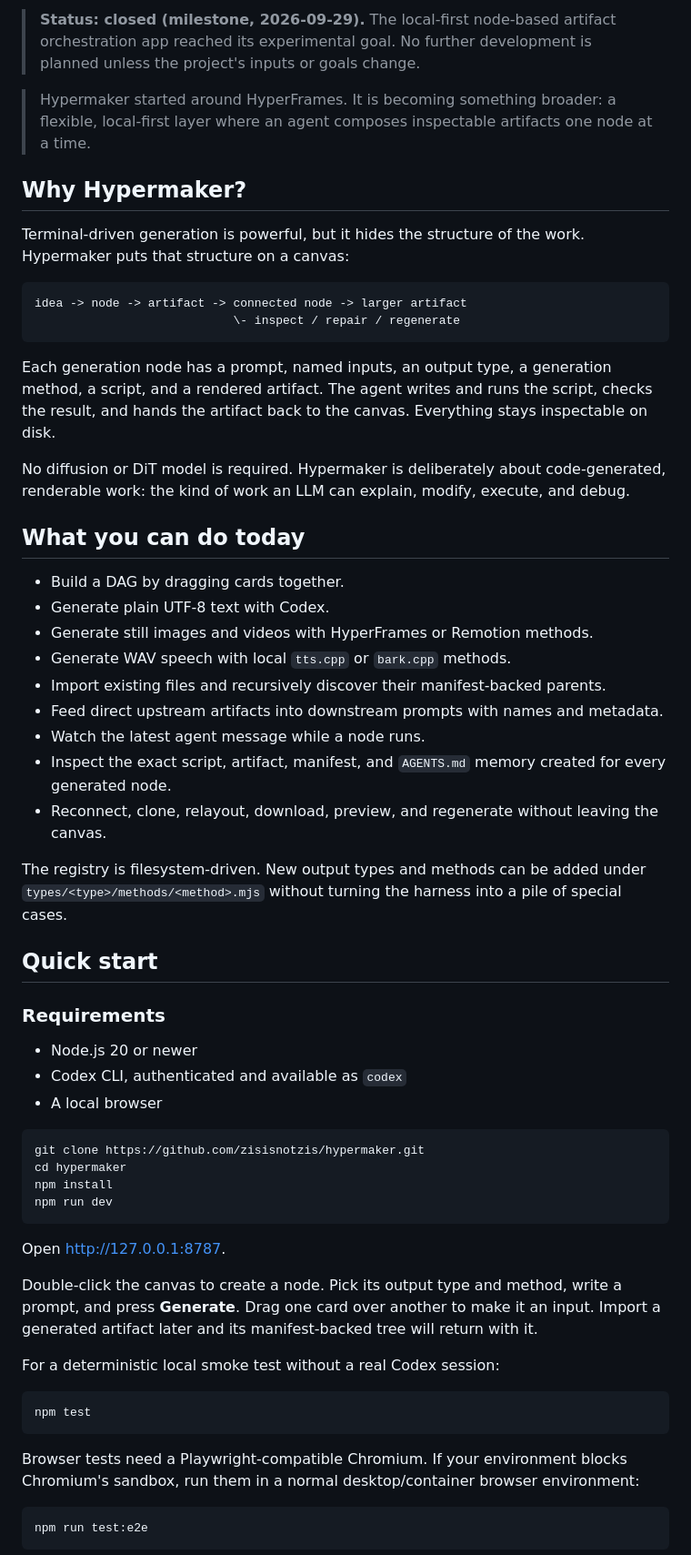
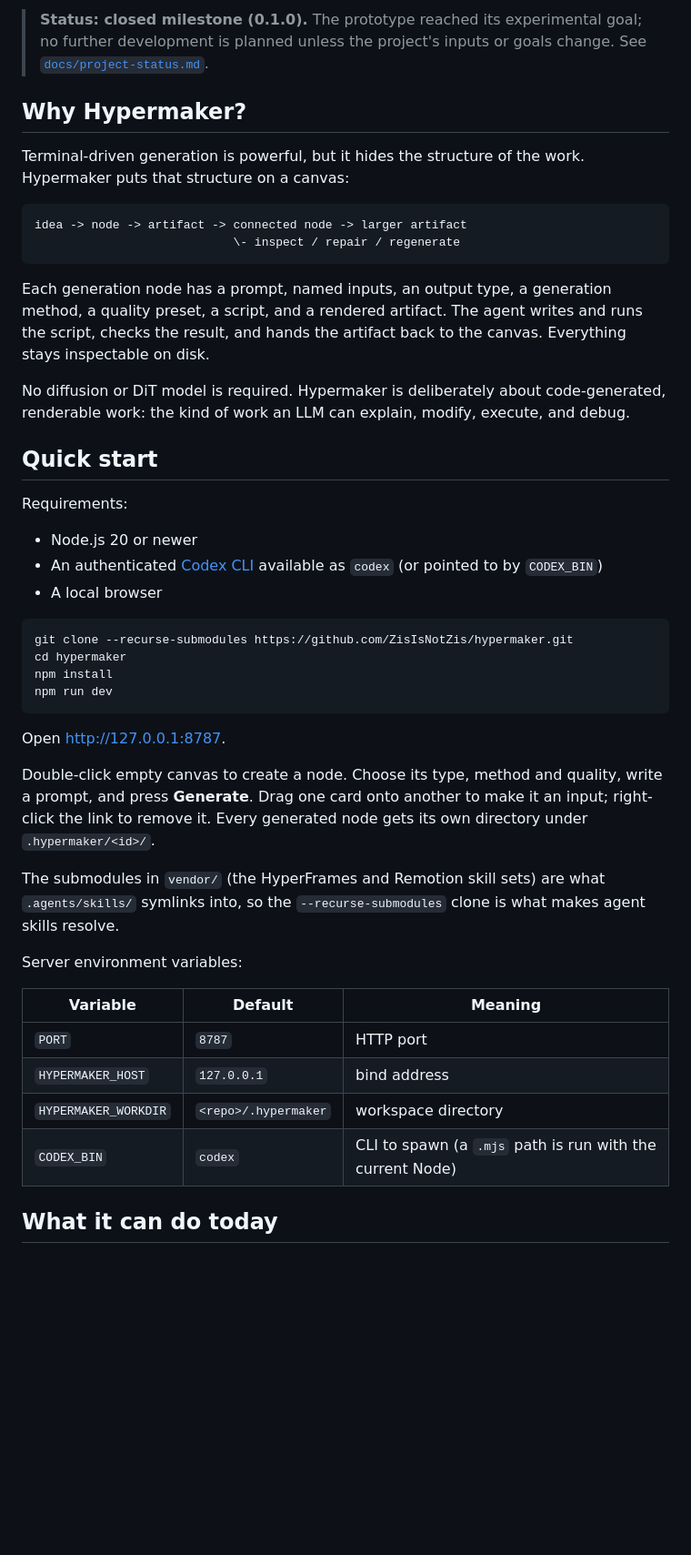
Before and after one commit to ZisIsNotZis/hypermaker, a Markdown page: README.md, the part around one of its changes. Shown at 91% size. Drawn GitHub-style; blank space fills up the shorter version.

````diff
--- a/README.md
+++ b/README.md
@@ -19,10 +17,8 @@
 </p>
 
-> **Status: closed (milestone, 2026-09-29).** The local-first node-based
-> artifact orchestration app reached its experimental goal. No further
-> development is planned unless the project's inputs or goals change.
-
-> Hypermaker started around HyperFrames. It is becoming something broader: a flexible, local-first layer where an agent composes inspectable artifacts one node at a time.
+> **Status: closed milestone (0.1.0).** The prototype reached its experimental
+> goal; no further development is planned unless the project's inputs or goals
+> change. See [`docs/project-status.md`](docs/project-status.md).
 
 ## Why Hypermaker?
 
@@ -33,34 +29,20 @@ idea -> node -> artifact -> connected node -> larger artifact
                             \- inspect / repair / regenerate
 ```
 
-Each generation node has a prompt, named inputs, an output type, a generation method, a script, and a rendered artifact. The agent writes and runs the script, checks the result, and hands the artifact back to the canvas. Everything stays inspectable on disk.
+Each generation node has a prompt, named inputs, an output type, a generation method, a quality preset, a script, and a rendered artifact. The agent writes and runs the script, checks the result, and hands the artifact back to the canvas. Everything stays inspectable on disk.
 
 No diffusion or DiT model is required. Hypermaker is deliberately about code-generated, renderable work: the kind of work an LLM can explain, modify, execute, and debug.
 
-## What you can do today
-
-- Build a DAG by dragging cards together.
-- Generate plain UTF-8 text with Codex.
-- Generate still images and videos with HyperFrames or Remotion methods.
-- Generate WAV speech with local `tts.cpp` or `bark.cpp` methods.
-- Import existing files and recursively discover their manifest-backed parents.
-- Feed direct upstream artifacts into downstream prompts with names and metadata.
-- Watch the latest agent message while a node runs.
-- Inspect the exact script, artifact, manifest, and `AGENTS.md` memory created for every generated node.
-- Reconnect, clone, relayout, download, preview, and regenerate without leaving the canvas.
-
-The registry is filesystem-driven. New output types and methods can be added under `types/<type>/methods/<method>.mjs` without turning the harness into a pile of special cases.
-
 ## Quick start
 
-### Requirements
+Requirements:
 
 - Node.js 20 or newer
-- Codex CLI, authenticated and available as `codex`
+- An authenticated [Codex CLI](https://github.com/openai/codex) available as `codex` (or pointed to by `CODEX_BIN`)
 - A local browser
 
 ```bash
-git clone https://github.com/zisisnotzis/hypermaker.git
+git clone --recurse-submodules https://github.com/ZisIsNotZis/hypermaker.git
 cd hypermaker
 npm install
 npm run dev
@@ -68,17 +50,18 @@ npm run dev
 
 Open <http://127.0.0.1:8787>.
 
-Double-click the canvas to create a node. Pick its output type and method, write a prompt, and press **Generate**. Drag one card over another to make it an input. Import a generated artifact later and its manifest-backed tree will return with it.
+Double-click empty canvas to create a node. Choose its type, method and quality, write a prompt, and press **Generate**. Drag one card onto another to make it an input; right-click the link to remove it. Every generated node gets its own directory under `.hypermaker/<id>/`.
 
-For a deterministic local smoke test without a real Codex session:
+The submodules in `vendor/` (the HyperFrames and Remotion skill sets) are what `.agents/skills/` symlinks into, so the `--recurse-submodules` clone is what makes agent skills resolve.
 
-```bash
-npm test
-```
+Server environment variables:
 
-Browser tests need a Playwright-compatible Chromium. If your environment blocks Chromium's sandbox, run them in a normal desktop/container browser environment:
+| Variable | Default | Meaning |
+| --- | --- | --- |
+| `PORT` | `8787` | HTTP port |
+| `HYPERMAKER_HOST` | `127.0.0.1` | bind address |
+| `HYPERMAKER_WORKDIR` | `<repo>/.hypermaker` | workspace directory |
+| `CODEX_BIN` | `codex` | CLI to spawn (a `.mjs` path is run with the current Node) |
 
-```bash
-npm run test:e2e
-```
+## What it can do today
 
````
Also changed, not shown: other parts of README.md (+64 -30 lines).
